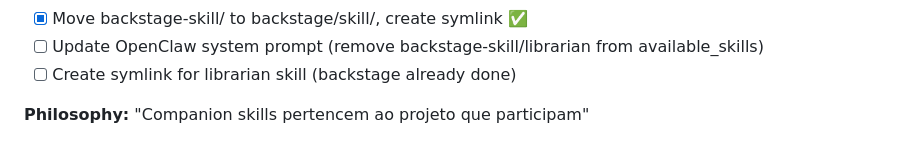
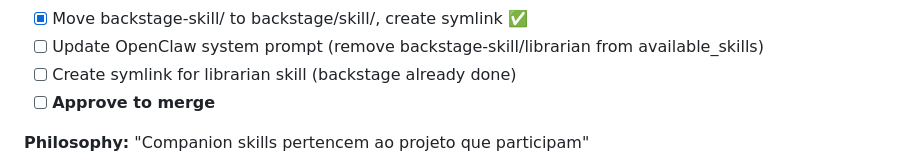
Before and after one commit to nonlinear/skills, a Markdown page: backstage/ROADMAP.md, the part around the change. Drawn GitHub-style.

Commit message:
Add 'Approve to merge' task to v0.1.0 epic

```diff
--- a/backstage/ROADMAP.md
+++ b/backstage/ROADMAP.md
@@ -64,6 +64,7 @@ graph LR
 - [x] Move backstage-skill/ to backstage/skill/, create symlink ✅
 - [ ] Update OpenClaw system prompt (remove backstage-skill/librarian from available_skills)
 - [ ] Create symlink for librarian skill (backstage already done)
+- [ ] **Approve to merge**
 
 **Philosophy:**
 "Companion skills pertencem ao projeto que participam"
```
